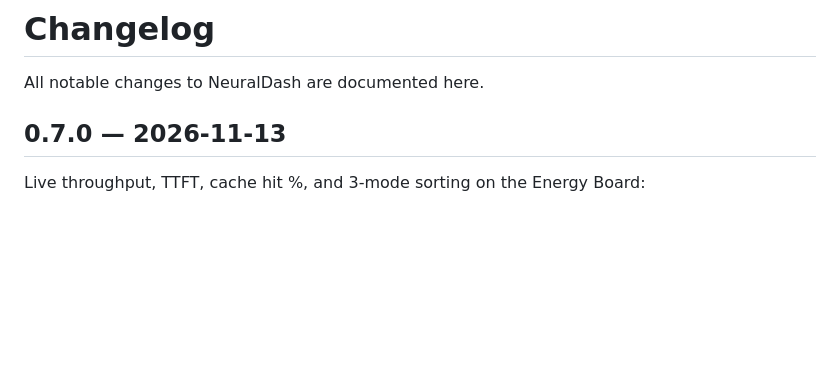
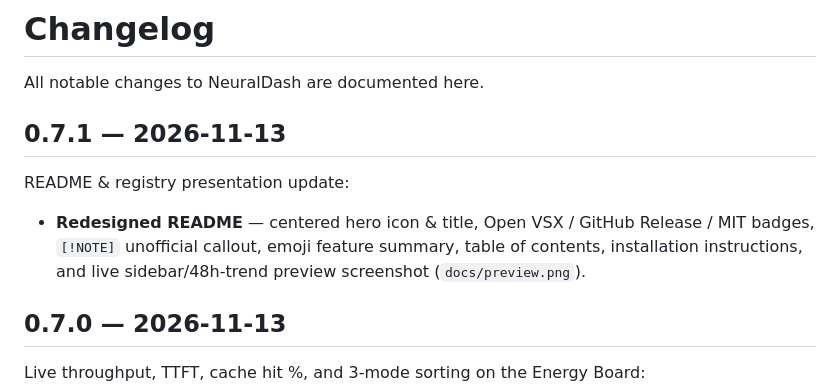
Before and after one commit to Legesus/neuraldash, a Markdown page: CHANGELOG.md, the part around the change. Drawn GitHub-style; blank space fills up the shorter version.

```diff
--- a/CHANGELOG.md
+++ b/CHANGELOG.md
@@ -1,6 +1,12 @@
 # Changelog
 
 All notable changes to NeuralDash are documented here.
+
+## 0.7.1 — 2026-11-13
+
+README & registry presentation update:
+
+- **Redesigned README** — centered hero icon & title, Open VSX / GitHub Release / MIT badges, `[!NOTE]` unofficial callout, emoji feature summary, table of contents, installation instructions, and live sidebar/48h-trend preview screenshot (`docs/preview.png`).
 
 ## 0.7.0 — 2026-11-13
 
```
Also changed, not shown: README.md (+42 -4 lines), docs/preview.png (added), 1 other file.
